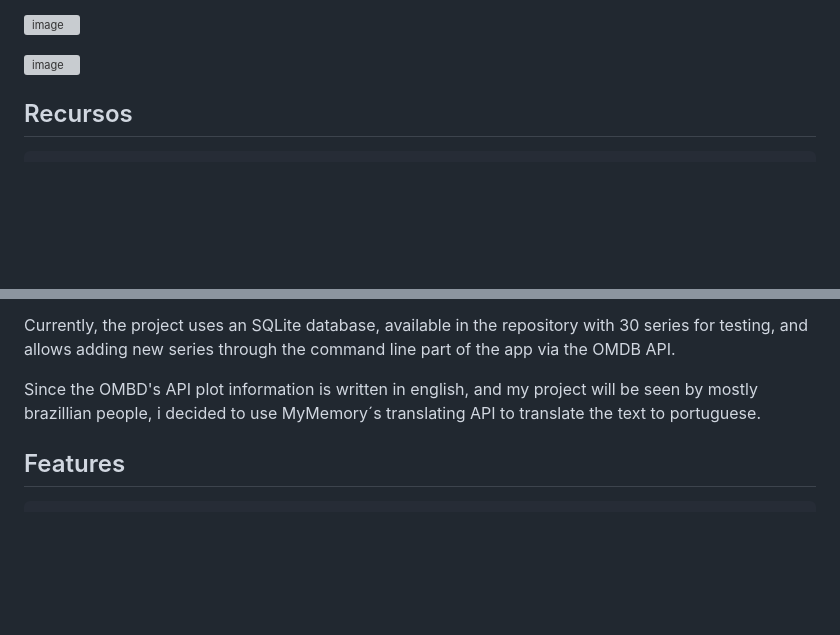
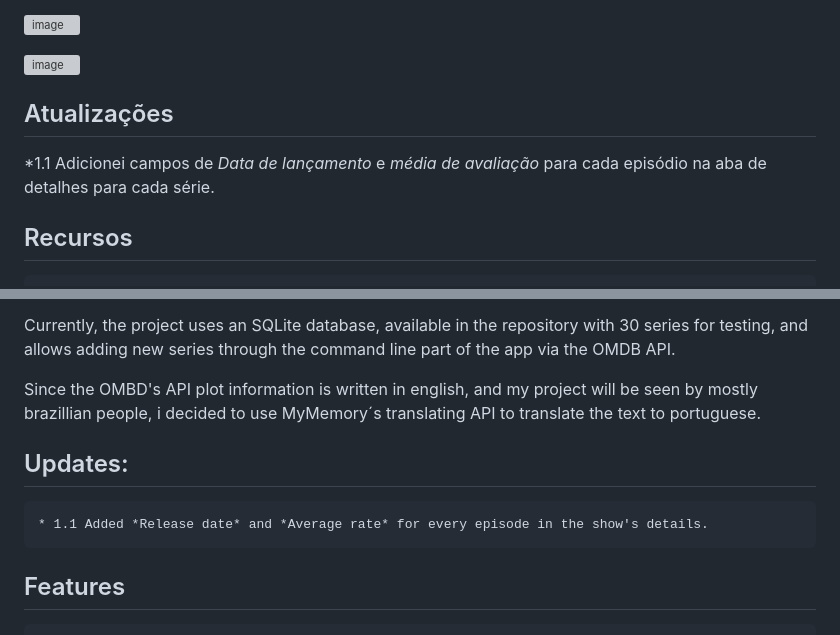
Before and after one commit to joaodias004/java_spring_show_db, a Markdown page: README.md, 2 parts joined by grey strips. Rendered like a GitHub page; blank space fills up the shorter version; grey boxes are pictures that could not be loaded.

Commit message:
Update README.md
Adds latest update.

```diff
--- a/README.md
+++ b/README.md
@@ -29,6 +29,10 @@ Já que as sinopses da API da OMDB estão em Inglês também utilizei o MyMemory
 
 
 ![image](https://github.com/user-attachments/assets/9ee768f5-234b-4214-a8f3-827094b696bc)
+
+
+## Atualizações
+   *1.1 Adicionei campos de *Data de lançamento* e *média de avaliação* para cada episódio na aba de detalhes para cada série.
 
 
 ## Recursos
@@ -113,6 +117,9 @@ Currently, the project uses an SQLite database, available in the repository with
 
 Since the OMBD's API plot information is written in english, and my project will be seen by mostly brazillian people, i decided to use MyMemory´s translating API to translate the text to portuguese.
 
+## Updates:
+    * 1.1 Added *Release date* and *Average rate* for every episode in the show's details.
+
 
 ## Features
 
```
